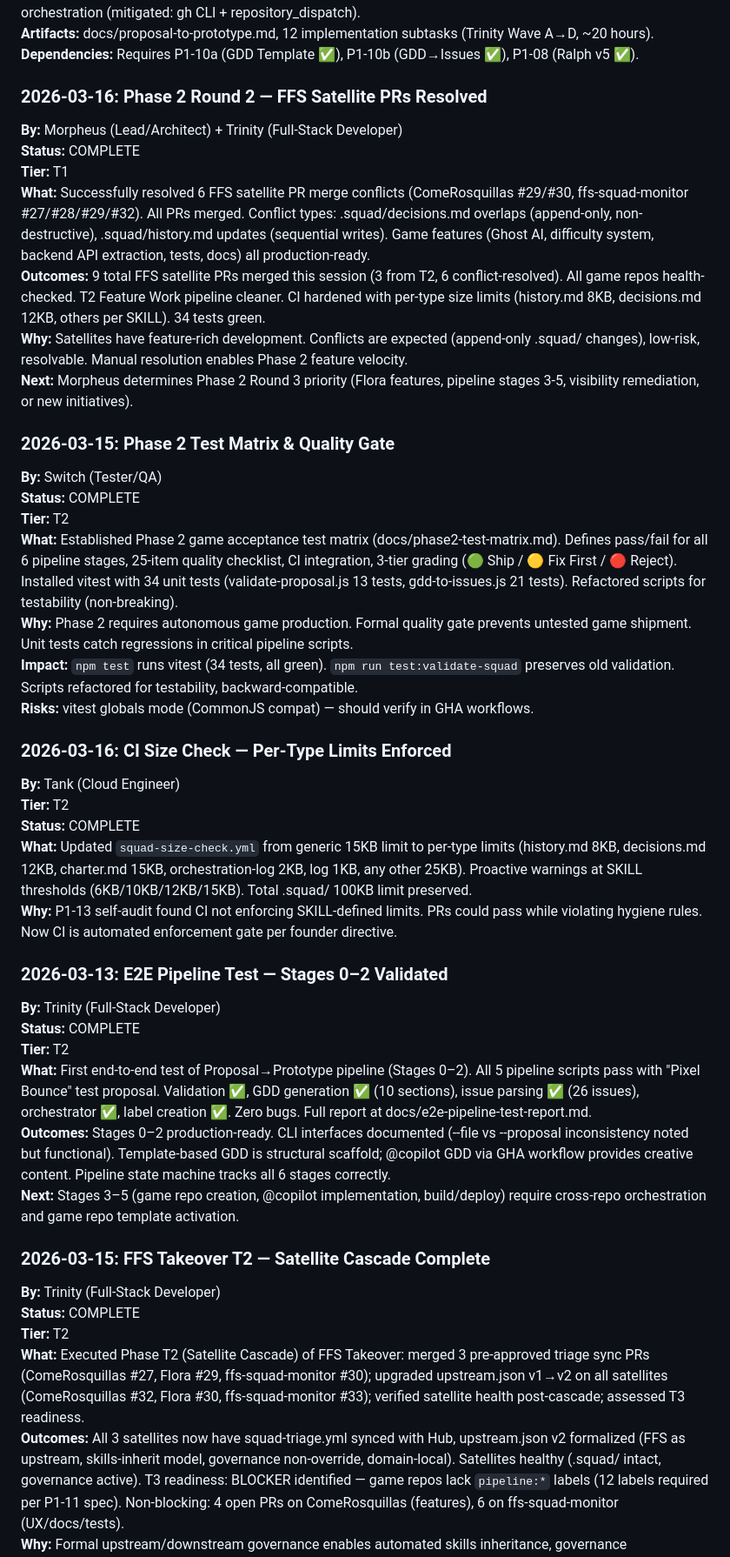
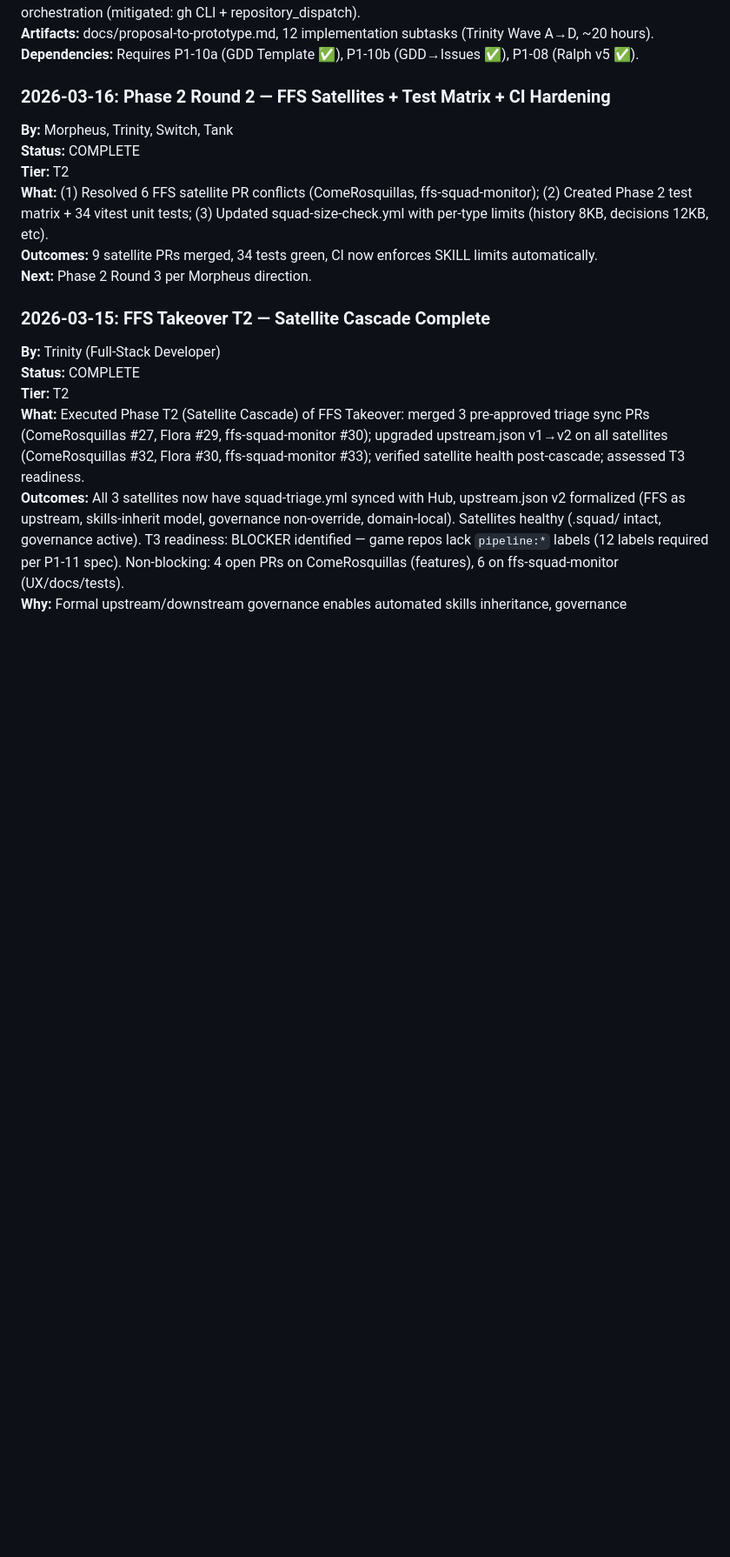
Before and after one commit to jperezdelreal/Syntax-Sorcery, a Markdown page: .squad/decisions.md, the part around the change. Shown at 87% size. Rendered like a GitHub page; blank space fills up the shorter version.

Commit message:
Scribe: Context hygiene — decisions.md condensed 12.55KB → 9.60KB
- Consolidated Phase 2 Round 2 entries (satellite PRs, tests, CI hardening)
- Preserved T0 directives and architectural decisions (P1-11)
- Preserved Phase 2 milestone entries (Stages 3-5, FFS Takeover)
- All .squad/ files now within limits (total 23.04 KB / 100KB)

Co-authored-by: Copilot <223556219+Copilot@users.noreply.github.com>

```diff
--- a/.squad/decisions.md
+++ b/.squad/decisions.md
@@ -47,42 +47,14 @@ Autonomous AI dev company (€500/mo Azure, unlimited GitHub). Strict context hy
 **Artifacts:** docs/proposal-to-prototype.md, 12 implementation subtasks (Trinity Wave A→D, ~20 hours).
 **Dependencies:** Requires P1-10a (GDD Template ✅), P1-10b (GDD→Issues ✅), P1-08 (Ralph v5 ✅).
 
-### 2026-03-16: Phase 2 Round 2 — FFS Satellite PRs Resolved
+### 2026-03-16: Phase 2 Round 2 — FFS Satellites + Test Matrix + CI Hardening
 
-**By:** Morpheus (Lead/Architect) + Trinity (Full-Stack Developer)
-**Status:** COMPLETE
-**Tier:** T1
-**What:** Successfully resolved 6 FFS satellite PR merge conflicts (ComeRosquillas #29/#30, ffs-squad-monitor #27/#28/#29/#32). All PRs merged. Conflict types: .squad/decisions.md overlaps (append-only, non-destructive), .squad/history.md updates (sequential writes). Game features (Ghost AI, difficulty system, backend API extraction, tests, docs) all production-ready.
-**Outcomes:** 9 total FFS satellite PRs merged this session (3 from T2, 6 conflict-resolved). All game repos health-checked. T2 Feature Work pipeline cleaner. CI hardened with per-type size limits (history.md 8KB, decisions.md 12KB, others per SKILL). 34 tests green.
-**Why:** Satellites have feature-rich development. Conflicts are expected (append-only .squad/ changes), low-risk, resolvable. Manual resolution enables Phase 2 feature velocity.
-**Next:** Morpheus determines Phase 2 Round 3 priority (Flora features, pipeline stages 3-5, visibility remediation, or new initiatives).
-
-### 2026-03-15: Phase 2 Test Matrix & Quality Gate
-
-**By:** Switch (Tester/QA)
+**By:** Morpheus, Trinity, Switch, Tank
 **Status:** COMPLETE
 **Tier:** T2
-**What:** Established Phase 2 game acceptance test matrix (docs/phase2-test-matrix.md). Defines pass/fail for all 6 pipeline stages, 25-item quality checklist, CI integration, 3-tier grading (🟢 Ship / 🟡 Fix First / 🔴 Reject). Installed vitest with 34 unit tests (validate-proposal.js 13 tests, gdd-to-issues.js 21 tests). Refactored scripts for testability (non-breaking).
-**Why:** Phase 2 requires autonomous game production. Formal quality gate prevents untested game shipment. Unit tests catch regressions in critical pipeline scripts.
-**Impact:** `npm test` runs vitest (34 tests, all green). `npm run test:validate-squad` preserves old validation. Scripts refactored for testability, backward-compatible.
-**Risks:** vitest globals mode (CommonJS compat) — should verify in GHA workflows.
-
-### 2026-03-16: CI Size Check — Per-Type Limits Enforced
-
-**By:** Tank (Cloud Engineer)
-**Tier:** T2
-**Status:** COMPLETE
-**What:** Updated `squad-size-check.yml` from generic 15KB limit to per-type limits (history.md 8KB, decisions.md 12KB, charter.md 15KB, orchestration-log 2KB, log 1KB, any other 25KB). Proactive warnings at SKILL thresholds (6KB/10KB/12KB/15KB). Total .squad/ 100KB limit preserved.
-**Why:** P1-13 self-audit found CI not enforcing SKILL-defined limits. PRs could pass while violating hygiene rules. Now CI is automated enforcement gate per founder directive.
-
-### 2026-03-13: E2E Pipeline Test — Stages 0–2 Validated
-
-**By:** Trinity (Full-Stack Developer)
-**Status:** COMPLETE
-**Tier:** T2
-**What:** First end-to-end test of Proposal→Prototype pipeline (Stages 0–2). All 5 pipeline scripts pass with "Pixel Bounce" test proposal. Validation ✅, GDD generation ✅ (10 sections), issue parsing ✅ (26 issues), orchestrator ✅, label creation ✅. Zero bugs. Full report at docs/e2e-pipeline-test-report.md.
-**Outcomes:** Stages 0–2 production-ready. CLI interfaces documented (--file vs --proposal inconsistency noted but functional). Template-based GDD is structural scaffold; @copilot GDD via GHA workflow provides creative content. Pipeline state machine tracks all 6 stages correctly.
-**Next:** Stages 3–5 (game repo creation, @copilot implementation, build/deploy) require cross-repo orchestration and game repo template activation.
+**What:** (1) Resolved 6 FFS satellite PR conflicts (ComeRosquillas, ffs-squad-monitor); (2) Created Phase 2 test matrix + 34 vitest unit tests; (3) Updated squad-size-check.yml with per-type limits (history 8KB, decisions 12KB, etc).
+**Outcomes:** 9 satellite PRs merged, 34 tests green, CI now enforces SKILL limits automatically.
+**Next:** Phase 2 Round 3 per Morpheus direction.
 
 ### 2026-03-15: FFS Takeover T2 — Satellite Cascade Complete
 
```
